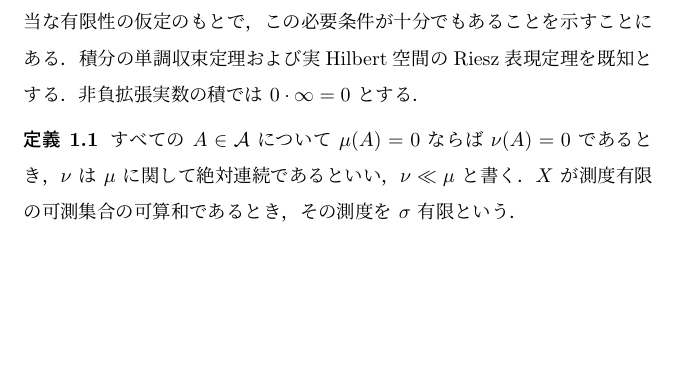
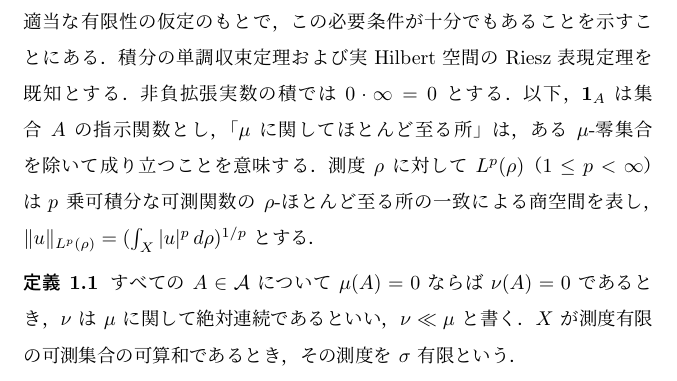
Before and after one commit to HaWkoods/giconrad-site, a LaTeX document (public_notes/28_measure_theory/28.010_radon_nikodym/28.010_radon_nikodym.tex): part of page 1 of 9 before the commit and part of page 1 of 10 after it, cut so that both start at the same text, the shorter picture padded with empty space. Compiled offline with pLaTeX and dvipdfmx.

```diff
--- a/public_notes/28_measure_theory/28.010_radon_nikodym/28.010_radon_nikodym.tex
+++ b/public_notes/28_measure_theory/28.010_radon_nikodym/28.010_radon_nikodym.tex
@@ -83,6 +83,11 @@
 \]
 と書けるであろうか．右辺は $\mu(A)=0$ ならば零である．本稿の目的は，適当な有限性の仮定のもとで，この必要条件が十分でもあることを示すことにある．
 積分の単調収束定理および実Hilbert空間のRiesz表現定理を既知とする．非負拡張実数の積では $0\cdot\infty=0$ とする．
+以下，$\mathbf1_A$ は集合 $A$ の指示関数とし，「$\mu$ に関してほとんど至る所」は，
+ある $\mu$-零集合を除いて成り立つことを意味する．
+測度 $\rho$ に対して $L^p(\rho)$（$1\le p<\infty$）は
+$p$ 乗可積分な可測関数の $\rho$-ほとんど至る所の一致による商空間を表し，
+$\|u\|_{L^p(\rho)}=(\int_X |u|^p\,d\rho)^{1/p}$ とする．
 
 \begin{definition}
 すべての $A\in\mathcal A$ について $\mu(A)=0$ ならば $\nu(A)=0$ であるとき，
```
Also changed, not shown: public_notes/46_functional_analysis/46.060_weak_weakstar_topology/46.060_weak_weakstar_topology.tex (+5 -0 lines), public_notes/54_general_topology/54.020_product_quotient_topology/54.020_product_quotient_topology.tex (+3 -0 lines).
